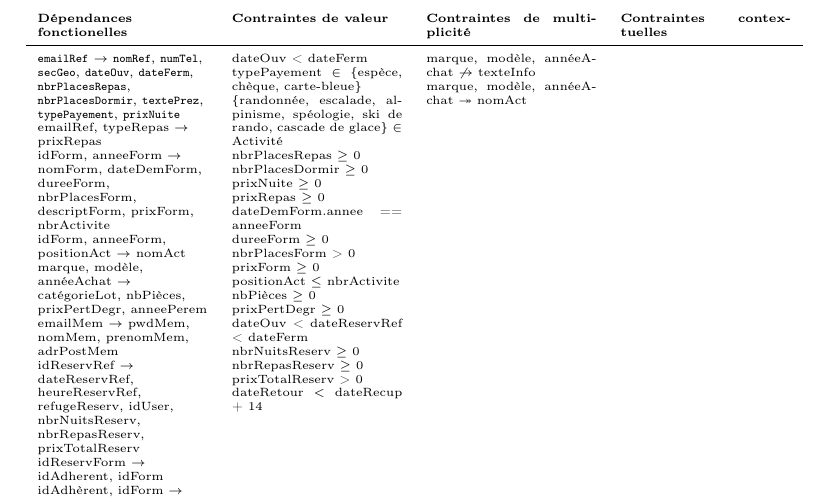
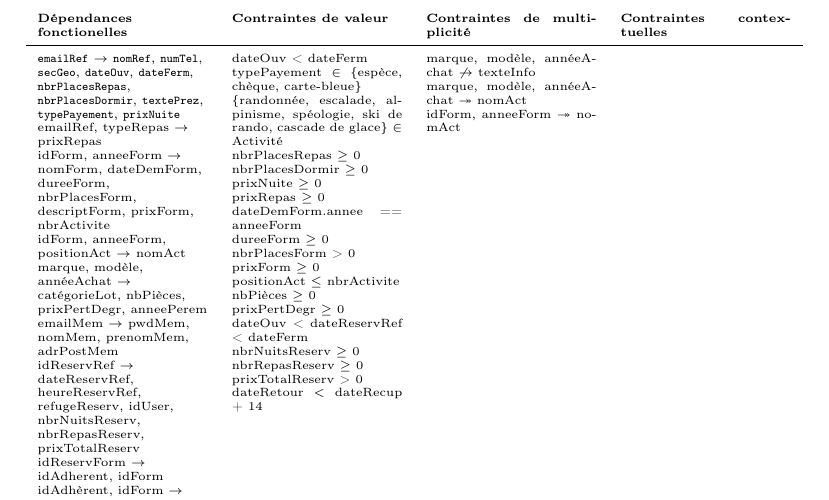
Before and after one commit to KaneeXXX/ProjetSGBD, a LaTeX document (rapport.tex): part of page 2 of 3, cut so that both start at the same text. Compiled offline with pdfLaTeX.

Commit message:
Ajout de la contrainte de multiplicité idForm, anneeForm ->> nomAct

```diff
--- a/rapport.tex
+++ b/rapport.tex
@@ -129,6 +129,8 @@ dateRetour $<$ dateRecup + 14
 
 marque, modèle, annéeAchat $\twoheadrightarrow$ nomAct
 
+idForm, anneeForm $\twoheadrightarrow$ nomAct
+
 & \\
 \end{tabularx}
 \end{table}
```
